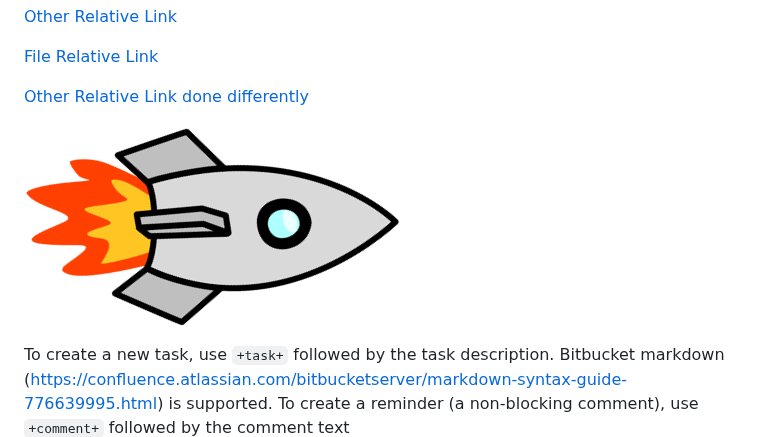
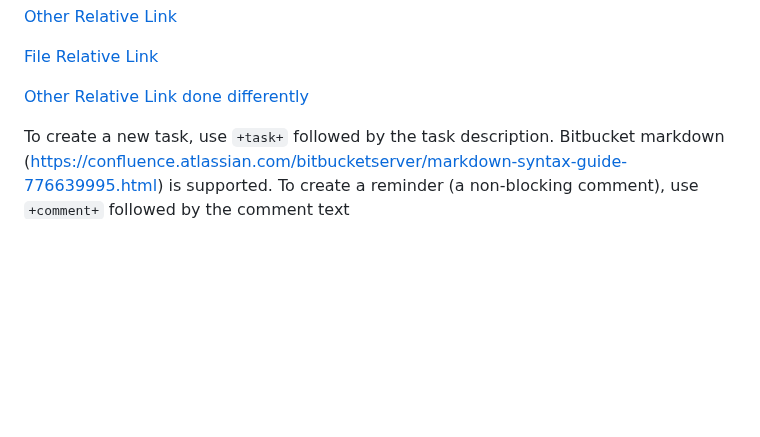
Before and after one commit to srmibextesting/mibex-testing-repo, a Markdown page: example.md, the part around the change. GitHub-like rendering; blank space fills up the shorter version.

```diff
--- a/example.md
+++ b/example.md
@@ -10,7 +10,7 @@
 
 [Other Relative Link done differently]:(src/globe_poor.png)
 
-![Image Link](defender_rocket.png)
+
 
 To create a new task, use `+task+` followed by the task description.
 Bitbucket markdown (https://confluence.atlassian.com/bitbucketserver/markdown-syntax-guide-776639995.html) is supported.
```
